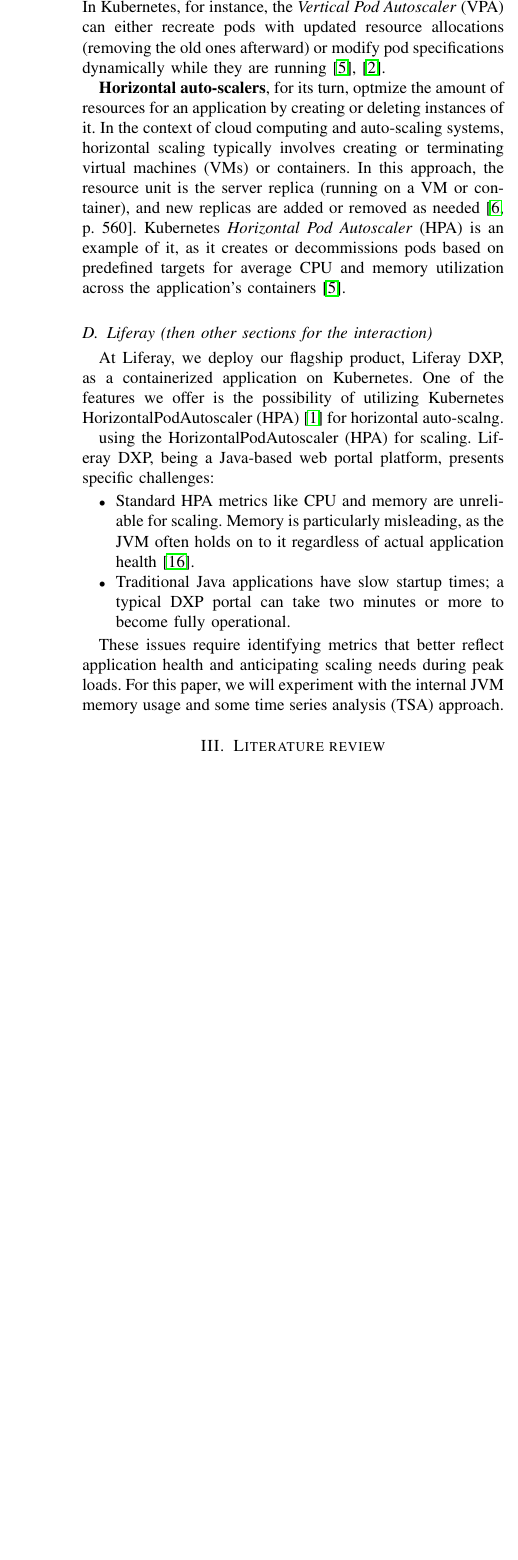
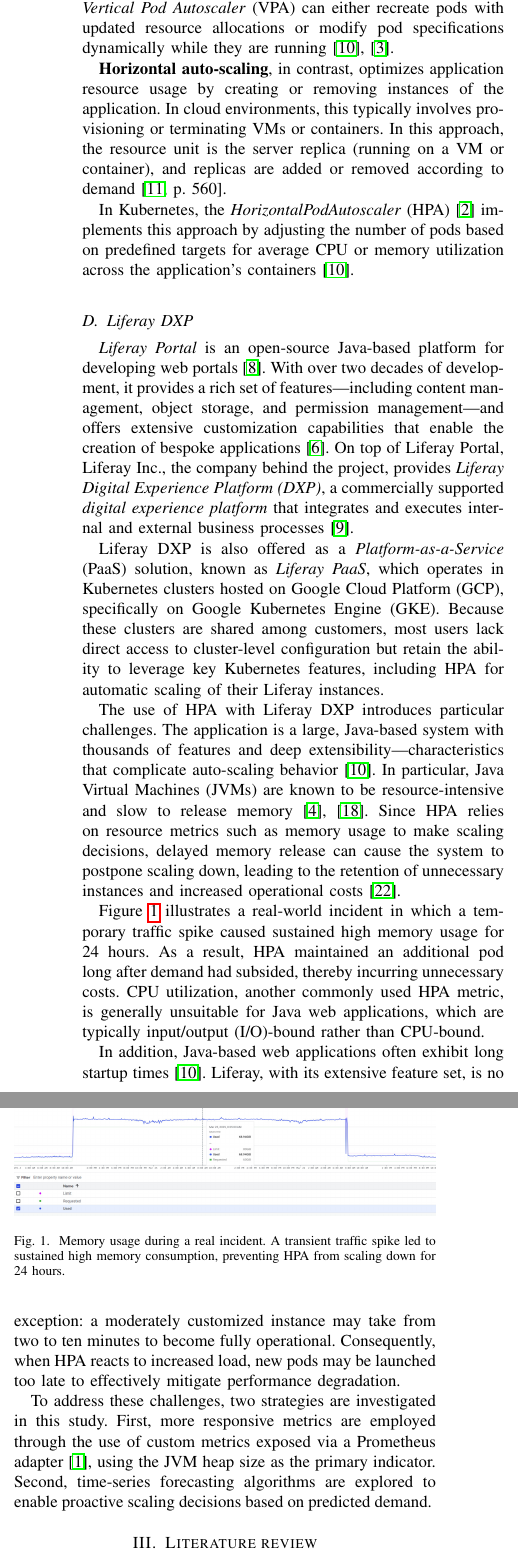
Before and after one commit to brandizzi/md20252, a LaTeX paper (bare_jrnl.tex, which reads probem_description.tex): part of one column of page 2 of 4 before the commit and two parts of the columns of page 2 of 4 after it, the two joined at a grey line, cut at the place of the change, the shorter picture padded with empty space. Compiled offline with pdfLaTeX.

Commit message:
Added explanation about containers, orchestrtos, HPA and Liferay

```diff
--- a/probem_description.tex
+++ b/probem_description.tex
@@ -27,17 +27,27 @@
 
-\textbf{Vertical auto-scalers} provide an application with the most efficient amount of resources by allocating more or less capacity to the same number of existing instances. It can be made by changing the resources assigned to a running virtual machine (VM) or container—for example, increasing or reducing the allocated CPU power or memory~\cite[p.~560]{loridobotran_review_2014}—or by recreating the instances with new limits for resource usage. In Kubernetes, for instance, the \textit{Vertical Pod Autoscaler} (VPA) can either recreate pods with updated resource allocations (removing the old ones afterward) or modify pod specifications dynamically while they are running~\cite{lakshmikanthan_optimizing_2021, kubernetes_authors_resize_2025}.
+\textbf{Vertical auto-scaling} seeks to provide optimal resource allocation by increasing or decreasing the capacity of running instances. This adjustment can be achieved by modifying the resources assigned to a VM or container—for example, altering CPU or memory quotas~\cite[p.~560]{lorido-botran_review_2014}—or by recreating instances with updated resource limits. In Kubernetes, the \textit{Vertical Pod Autoscaler} (VPA) can either recreate pods with updated resource allocations or modify pod specifications dynamically while they are running~\cite{lakshmikanthan_optimizing_2021, kubernetes_authors_resize_2025}.
 
-\textbf{Horizontal auto-scalers}, for its turn, optmize the amount of resources for an application by creating or deleting instances of it. In the context of cloud computing and auto-scaling systems, horizontal scaling typically involves creating or terminating virtual machines (VMs) or containers. In this approach, the resource unit is the server replica (running on a VM or container), and new replicas are added or removed as needed~\cite[p.~560]{lorido-botran_review_2014}. Kubernetes \textit{Horizontal Pod Autoscaler} (HPA) is an example of it, as it creates or decommissions pods based on predefined targets for average CPU and memory utilization across the application's containers~\cite{lakshmikanthan_optimizing_2021}.
+\textbf{Horizontal auto-scaling}, in contrast, optimizes application resource usage by creating or removing instances of the application. In cloud environments, this typically involves provisioning or terminating VMs or containers. In this approach, the resource unit is the server replica (running on a VM or container), and replicas are added or removed according to demand~\cite[p.~560]{lorido-botran_review_2014}.
 
-\subsection{Liferay (then other sections for the interaction)}
+In Kubernetes, the \textit{HorizontalPodAutoscaler} (HPA)~\cite{kubernetes_authors_horizontal_2024} implements this approach by adjusting the number of pods based on predefined targets for average CPU or memory utilization across the application's containers~\cite{lakshmikanthan_optimizing_2021}.
 
-At Liferay, we deploy our flagship product, Liferay DXP, as a containerized application on Kubernetes. One of the features we offer is the possibility of utilizing Kubernetes HorizontalPodAutoscaler (HPA)~\cite{kubernetes_authors_horizontal_2024} for horizontal auto-scalng.
+\subsection{Liferay DXP}
 
-using the HorizontalPodAutoscaler (HPA) for scaling. Liferay DXP, being a Java-based web portal platform, presents specific challenges:
+\textit{Liferay Portal} is an open-source  Java-based platform for developing web portals~\cite{ferrer_juan_alisis_2025}. With over two decades of development, it provides a rich set of features—including content management, object storage, and permission management—and offers extensive customization capabilities that enable the creation of bespoke applications~\cite{criollo_jimenez_desarrollo_2025}. On top of Liferay Portal, Liferay Inc., the company behind the project, provides \textit{Liferay Digital Experience Platform (DXP)}, a commercially supported \textit{digital experience platform} that integrates and executes internal and external business processes~\cite{koppula_liferay_2025}.
 
-\begin{itemize}
-\item Standard HPA metrics like CPU and memory are unreliable for scaling. Memory is particularly misleading, as the JVM often holds on to it regardless of actual application health \cite{sullins_jmx_2002}.
-\item Traditional Java applications have slow startup times; a typical DXP portal can take two minutes or more to become fully operational.
-\end{itemize}
+Liferay DXP is also offered as a \textit{Platform-as-a-Service} (PaaS) solution, known as \textit{Liferay PaaS}, which operates in Kubernetes clusters hosted on Google Cloud Platform (GCP), specifically on Google Kubernetes Engine (GKE). Because these clusters are shared among customers, most users lack direct access to cluster-level configuration but retain the ability to leverage key Kubernetes features, including HPA for automatic scaling of their Liferay instances.
 
-These issues require identifying metrics that better reflect application health and anticipating scaling needs during peak loads. For this paper, we will experiment with the internal JVM memory usage and some time series analysis (TSA) approach.
+The use of HPA with Liferay DXP introduces particular challenges. The application is a large, Java-based system with thousands of features and deep extensibility—characteristics that complicate auto-scaling behavior~\cite{lakshmikanthan_optimizing_2021}. In particular, Java Virtual Machines (JVMs) are known to be resource-intensive and slow to release memory~\cite{bruno_study_2019, patricio_garbage_nodate}. Since HPA relies on resource metrics such as memory usage to make scaling decisions, delayed memory release can cause the system to postpone scaling down, leading to the retention of unnecessary instances and increased operational costs~\cite{sullins_jmx_2002}.
+
+Figure~\ref{fig:memory-usage-long-time} illustrates a real-world incident in which a temporary traffic spike caused sustained high memory usage for 24 hours. As a result, HPA maintained an additional pod long after demand had subsided, thereby incurring unnecessary costs. CPU utilization, another commonly used HPA metric, is generally unsuitable for Java web applications, which are typically input/output (I/O)-bound rather than CPU-bound.
+
+\begin{figure}
+	\centering
+	\includegraphics[width=1\linewidth]{memory-usage-24h.jpeg}
+	\caption{Memory usage during a real incident. A transient traffic spike led to sustained high memory consumption, preventing HPA from scaling down for 24 hours.}
+	\label{fig:memory-usage-long-time}
+\end{figure}
+
+In addition, Java-based web applications often exhibit long startup times~\cite{lakshmikanthan_optimizing_2021}. Liferay, with its extensive feature set, is no exception: a moderately customized instance may take from two to ten minutes to become fully operational. Consequently, when HPA reacts to increased load, new pods may be launched too late to effectively mitigate performance degradation.
+
+To address these challenges, two strategies are investigated in this study. First, more responsive metrics are employed through the use of custom metrics exposed via a Prometheus adapter~\cite{noauthor_horizontal_2025}, using the JVM heap size as the primary indicator. Second, time-series forecasting algorithms are explored to enable proactive scaling decisions based on predicted demand.
```
Also changed, not shown: memory-usage-24h.jpeg (added), probem_description.tex (24 more changed lines).
